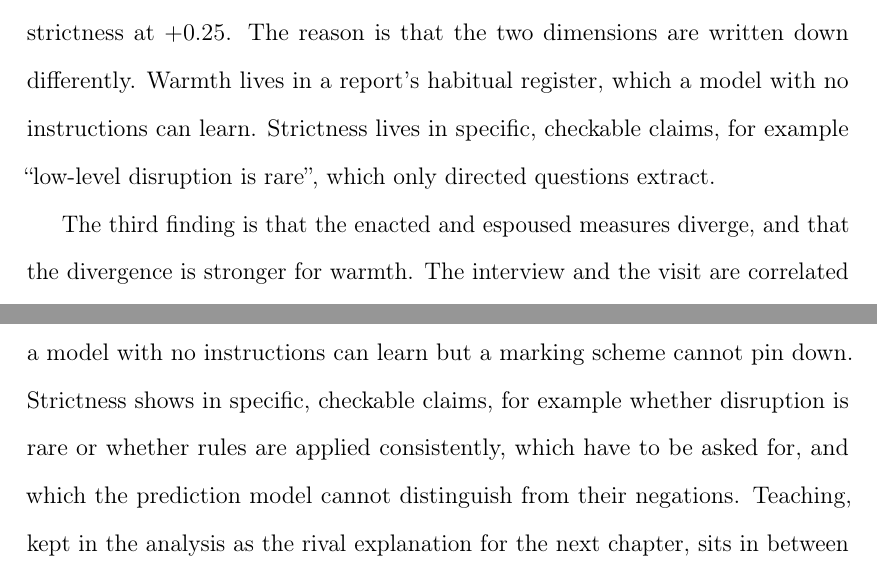
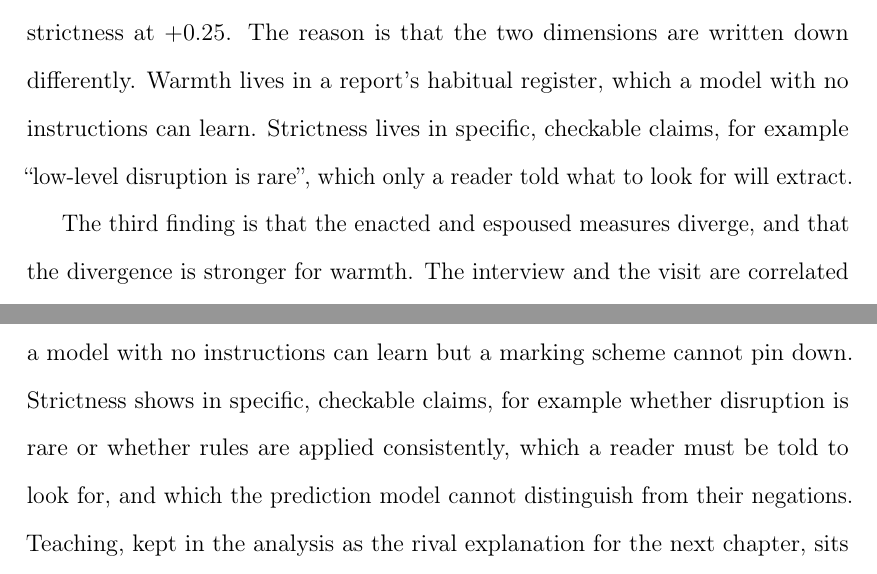
Before and after one commit to damianpphelan-cmd/phd-thesis-overleaf, a LaTeX thesis (main.tex, which reads chapters/02_paper1.tex): two parts of pages 32 and 54 of 171, joined at a grey line, cut so that both start at the same text. Compiled offline with pdfLaTeX.

Commit message:
Ask metaphor aligned

```diff
--- a/chapters/02_paper1.tex
+++ b/chapters/02_paper1.tex
@@ -143,8 +143,7 @@ strictness at $\RubricSOfstedDec$. The
 reason is that the two dimensions are written down differently. Warmth
 lives in a report's habitual register, which a model with no
 instructions can learn. Strictness lives in specific, checkable claims,
-for example ``low-level disruption is rare'', which only directed
-questions extract.
+for example ``low-level disruption is rare'', which only a reader told what to look for will extract.
 
 The third finding is that the enacted and espoused measures diverge,
 and that the divergence is stronger for warmth. The interview and the
@@ -773,9 +772,7 @@ and its advantage is itself significant (paired test, $p = \WarmDiffP$).
 The two dimensions are therefore written down differently. Warmth shows
 in a report's everyday register, spread across many small choices of
 phrase, which a model with no instructions can learn but a marking scheme
-cannot pin down. Strictness shows in specific, checkable claims, for example whether
-disruption is rare or whether rules are applied consistently, which have to be asked for,
-and which the prediction model cannot distinguish from their negations. Teaching, kept in the
+cannot pin down. Strictness shows in specific, checkable claims, for example whether disruption is rare or whether rules are applied consistently, which a reader must be told to look for, and which the prediction model cannot distinguish from their negations. Teaching, kept in the
 analysis as the rival explanation for the next chapter, sits in between and is read about
 equally well by both methods. However, only the model's reading survives
 the change of language model (the second model's teaching scheme reads $\RubricTFourO$), so
```
Also changed, not shown: chapters/03_paper2.tex (+1 -1 lines), chapters/02_paper1.tex (6 more changed lines).
